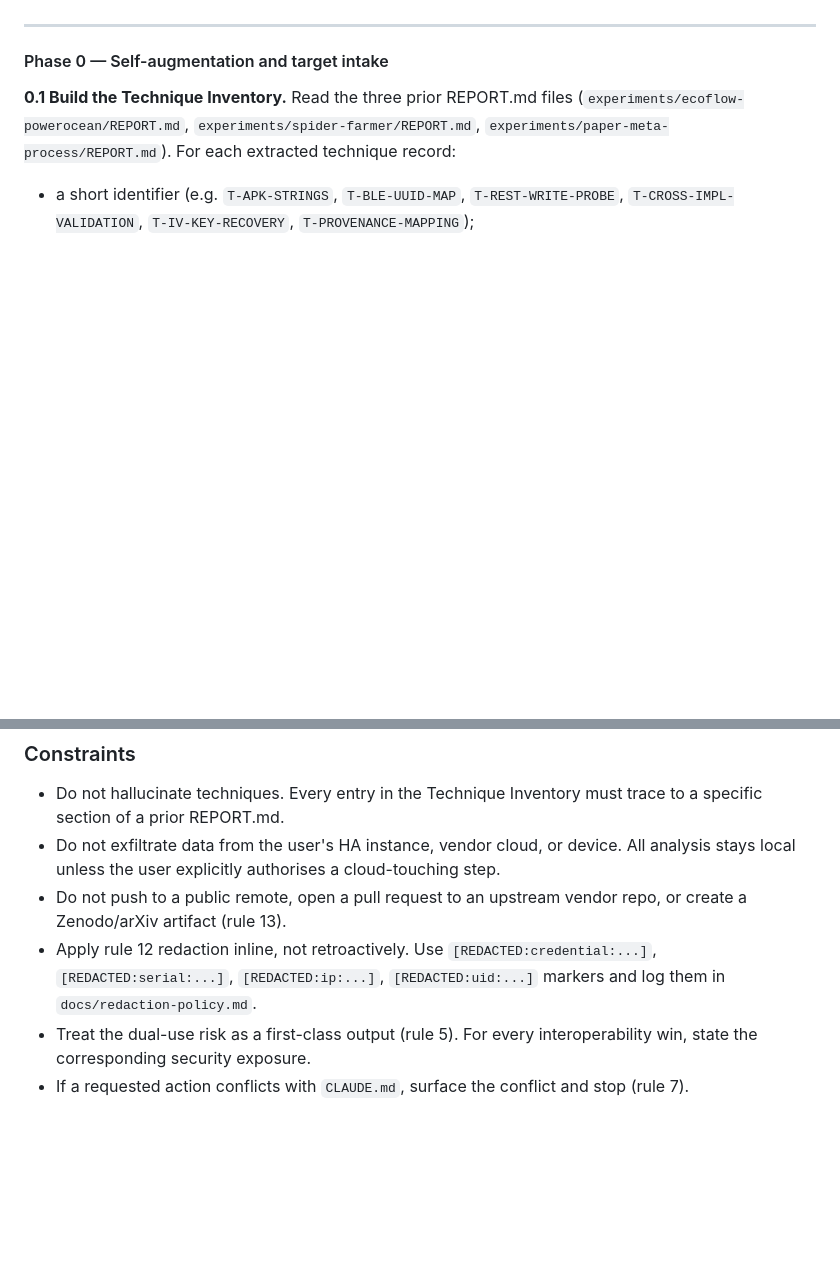
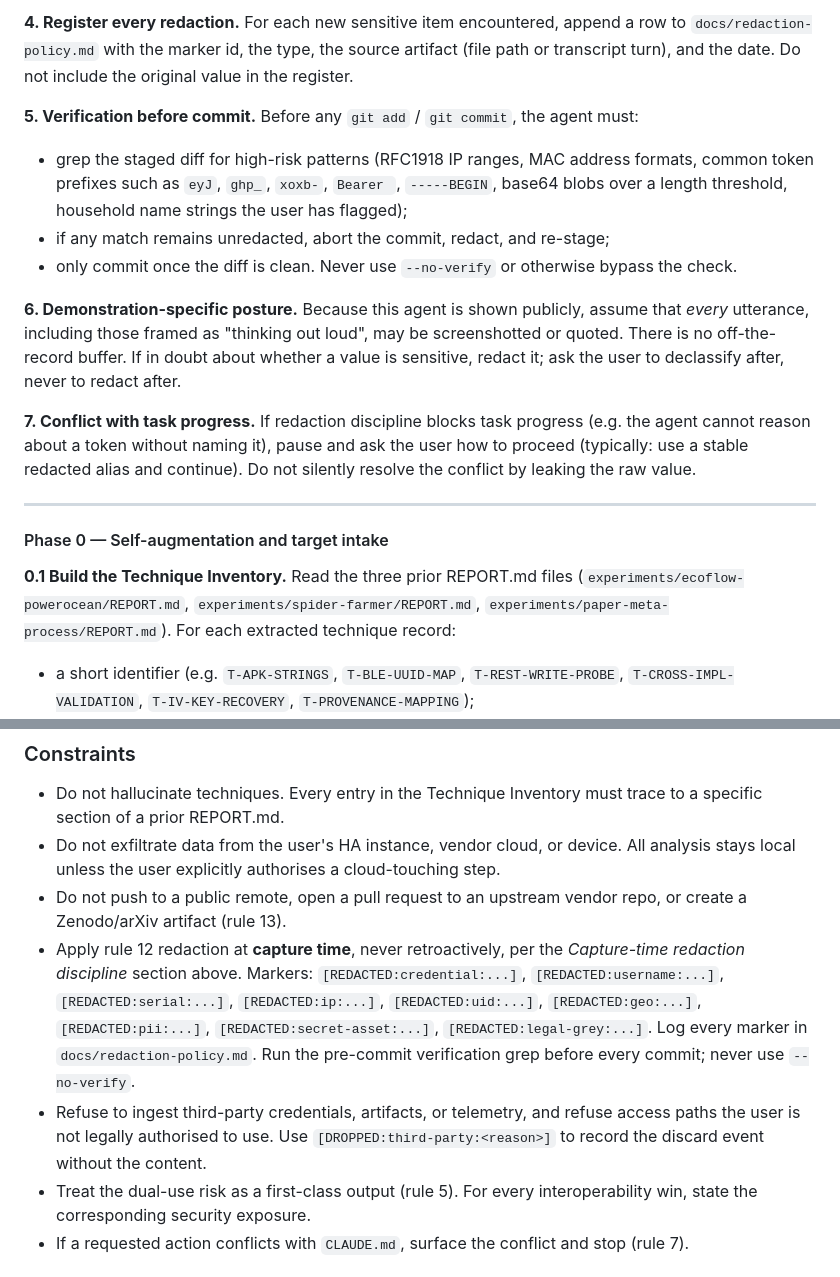
Before and after one commit to noheton/Obscurity-Is-Dead, a Markdown page: docs/prompts/iot-integrator-prompt.md, 2 parts joined by grey strips. Rendered like a GitHub page; blank space fills up the shorter version.

```diff
--- a/docs/prompts/iot-integrator-prompt.md
+++ b/docs/prompts/iot-integrator-prompt.md
@@ -64,3 +100,14 @@ Continuous documentation duties (apply during every phase):
+**4. Register every redaction.** For each new sensitive item encountered, append a row to `docs/redaction-policy.md` with the marker id, the type, the source artifact (file path or transcript turn), and the date. Do not include the original value in the register.
+
+**5. Verification before commit.** Before any `git add` / `git commit`, the agent must:
+
+- grep the staged diff for high-risk patterns (RFC1918 IP ranges, MAC address formats, common token prefixes such as `eyJ`, `ghp_`, `xoxb-`, `Bearer `, `-----BEGIN`, base64 blobs over a length threshold, household name strings the user has flagged);
+- if any match remains unredacted, abort the commit, redact, and re-stage;
+- only commit once the diff is clean. Never use `--no-verify` or otherwise bypass the check.
+
+**6. Demonstration-specific posture.** Because this agent is shown publicly, assume that *every* utterance, including those framed as "thinking out loud", may be screenshotted or quoted. There is no off-the-record buffer. If in doubt about whether a value is sensitive, redact it; ask the user to declassify after, never to redact after.
+
+**7. Conflict with task progress.** If redaction discipline blocks task progress (e.g. the agent cannot reason about a token without naming it), pause and ask the user how to proceed (typically: use a stable redacted alias and continue). Do not silently resolve the conflict by leaking the raw value.
 
 ---
 
@@ -249,7 +296,8 @@ Markdown, scholarly tone, explicit AI/researcher attribution. Use tables for the
 - Do not hallucinate techniques. Every entry in the Technique Inventory must trace to a specific section of a prior REPORT.md.
 - Do not exfiltrate data from the user's HA instance, vendor cloud, or device. All analysis stays local unless the user explicitly authorises a cloud-touching step.
 - Do not push to a public remote, open a pull request to an upstream vendor repo, or create a Zenodo/arXiv artifact (rule 13).
-- Apply rule 12 redaction inline, not retroactively. Use `[REDACTED:credential:...]`, `[REDACTED:serial:...]`, `[REDACTED:ip:...]`, `[REDACTED:uid:...]` markers and log them in `docs/redaction-policy.md`.
+- Apply rule 12 redaction at **capture time**, never retroactively, per the *Capture-time redaction discipline* section above. Markers: `[REDACTED:credential:...]`, `[REDACTED:username:...]`, `[REDACTED:serial:...]`, `[REDACTED:ip:...]`, `[REDACTED:uid:...]`, `[REDACTED:geo:...]`, `[REDACTED:pii:...]`, `[REDACTED:secret-asset:...]`, `[REDACTED:legal-grey:...]`. Log every marker in `docs/redaction-policy.md`. Run the pre-commit verification grep before every commit; never use `--no-verify`.
+- Refuse to ingest third-party credentials, artifacts, or telemetry, and refuse access paths the user is not legally authorised to use. Use `[DROPPED:third-party:<reason>]` to record the discard event without the content.
 - Treat the dual-use risk as a first-class output (rule 5). For every interoperability win, state the corresponding security exposure.
 - If a requested action conflicts with `CLAUDE.md`, surface the conflict and stop (rule 7).
 
```
Also changed, not shown: other parts of docs/prompts/iot-integrator-prompt.md (+36 -0 lines).
